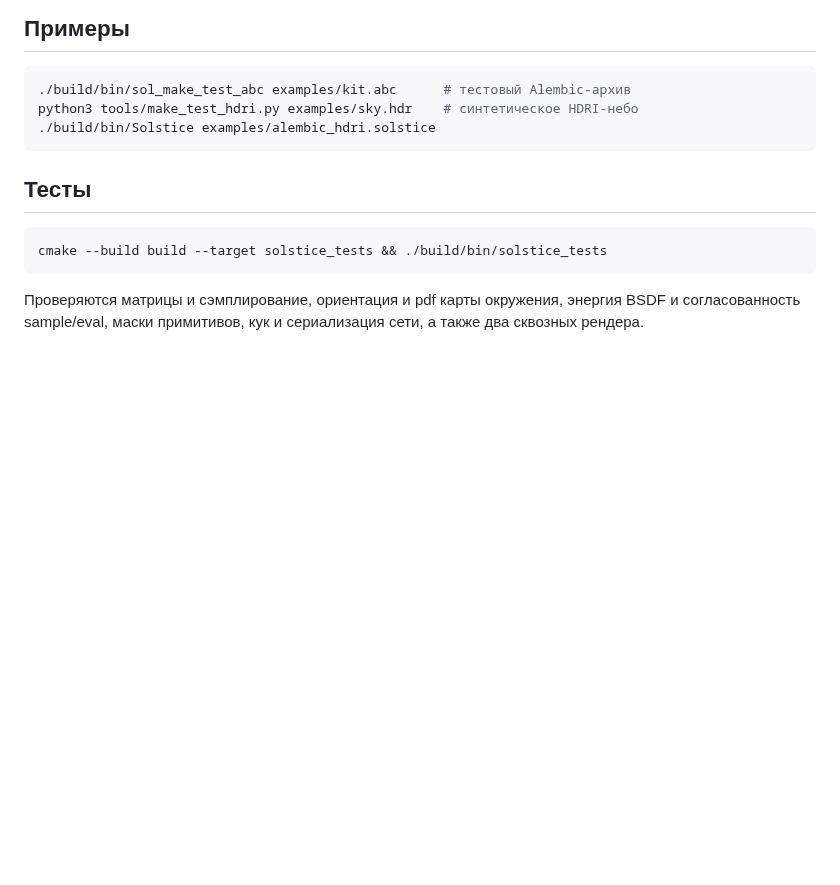
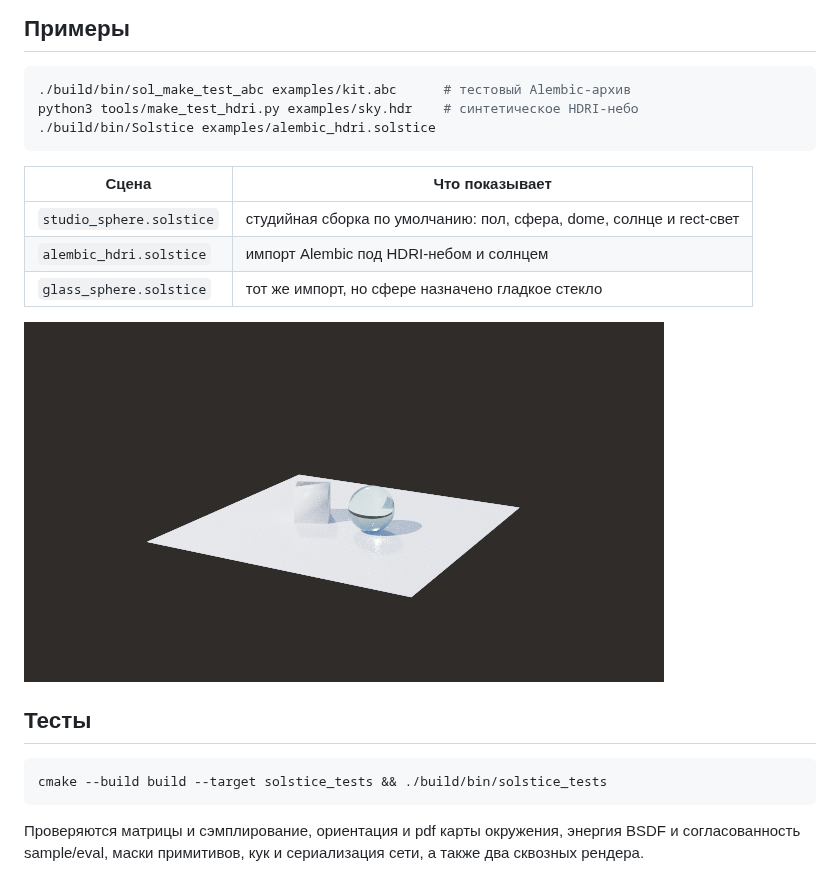
Before and after one commit to db7s265mnn-png/render-engine-fedor, a Markdown page: docs/README.ru.md, the part around the change. GitHub-like rendering; pictures changed too: docs/images/render_glass.png (added); blank space fills up the shorter version.

````diff
--- a/docs/README.ru.md
+++ b/docs/README.ru.md
@@ -124,6 +124,14 @@ python3 tools/make_test_hdri.py examples/sky.hdr    # синтетическое
 ./build/bin/Solstice examples/alembic_hdri.solstice
 ```
 
+| Сцена | Что показывает |
+| --- | --- |
+| `studio_sphere.solstice` | студийная сборка по умолчанию: пол, сфера, dome, солнце и rect-свет |
+| `alembic_hdri.solstice` | импорт Alembic под HDRI-небом и солнцем |
+| `glass_sphere.solstice` | тот же импорт, но сфере назначено гладкое стекло |
+
+![Стекло](images/render_glass.png)
+
 ## Тесты
 
 ```bash
````
Also changed, not shown: README.md (+9 -3 lines), 1 other file.
